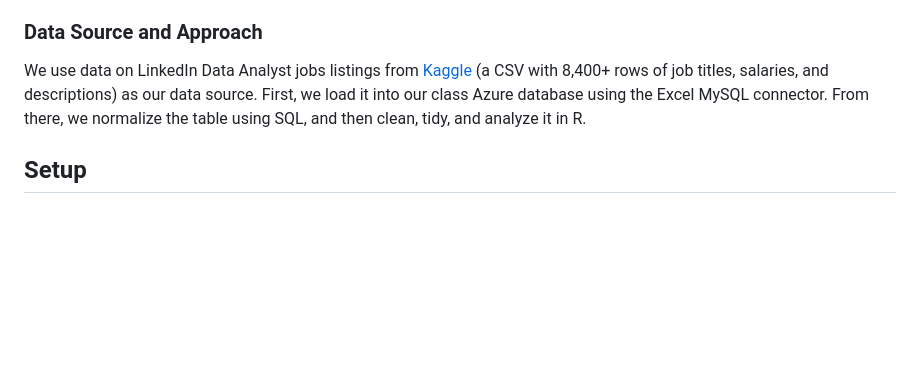
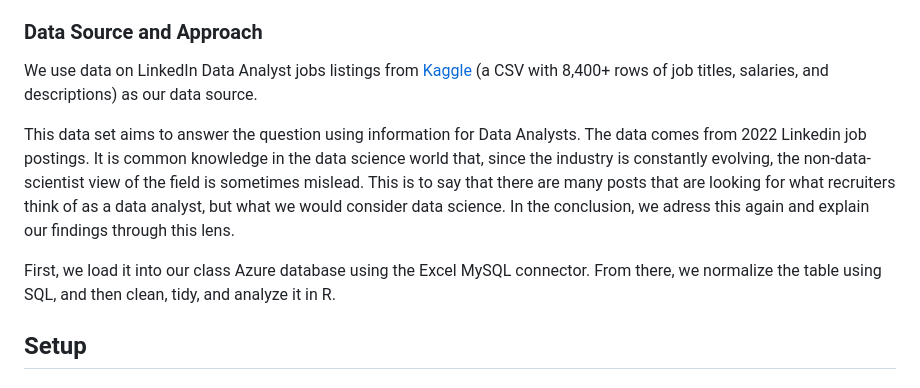
Before and after one commit to naomibuell/DATA607_Project3, a Markdown page: README.md, the part around the change printed below. Rendered like a GitHub page; blank space fills up the shorter version.

```diff
--- a/README.md
+++ b/README.md
@@ -13,7 +13,11 @@ As data science students, understanding which specific skills are highly valuabl
 
 ### Data Source and Approach
 
-We use data on LinkedIn Data Analyst jobs listings from [Kaggle](https://www.kaggle.com/datasets/cedricaubin/linkedin-data-analyst-jobs-listings) (a CSV with 8,400+ rows of job titles, salaries, and descriptions) as our data source. First, we load it into our class Azure database using the Excel MySQL connector. From there, we normalize the table using SQL, and then clean, tidy, and analyze it in R.
+We use data on LinkedIn Data Analyst jobs listings from [Kaggle](https://www.kaggle.com/datasets/cedricaubin/linkedin-data-analyst-jobs-listings) (a CSV with 8,400+ rows of job titles, salaries, and descriptions) as our data source.
+
+This data set aims to answer the question using information for Data Analysts. The data comes from 2022 Linkedin job postings. It is common knowledge in the data science world that, since the industry is constantly evolving, the non-data-scientist view of the field is sometimes mislead. This is to say that there are many posts that are looking for what recruiters think of as a data analyst, but what we would consider data science. In the conclusion, we adress this again and explain our findings through this lens.
+
+First, we load it into our class Azure database using the Excel MySQL connector. From there, we normalize the table using SQL, and then clean, tidy, and analyze it in R.
 
 ## Setup
 
```
Also changed, not shown: other parts of README.md (+17 -1 lines).
